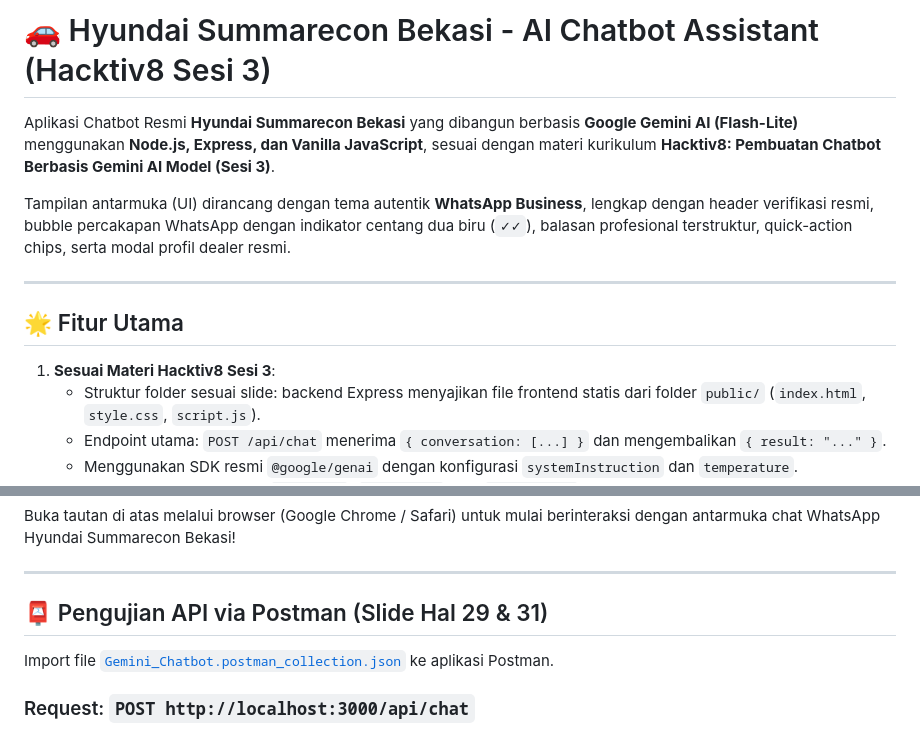
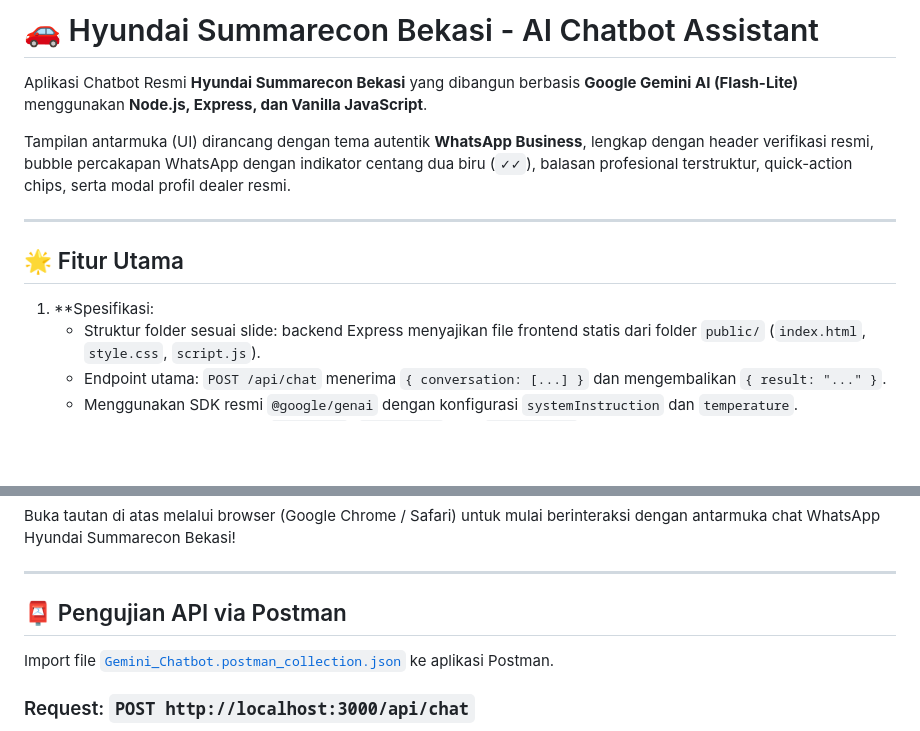
Before and after one commit to eduhakim10/chatbot-gemini, a Markdown page: README.md, 2 parts joined by grey strips. Rendered like a GitHub page; blank space fills up the shorter version.

Commit message:
Update README with chatbot specifications and features
Removed redundant information about Hacktiv8 curriculum and added specifications for the chatbot structure and API.

```diff
--- a/README.md
+++ b/README.md
@@ -1,6 +1,6 @@
-# 🚗 Hyundai Summarecon Bekasi - AI Chatbot Assistant (Hacktiv8 Sesi 3)
+# 🚗 Hyundai Summarecon Bekasi - AI Chatbot Assistant
 
-Aplikasi Chatbot Resmi **Hyundai Summarecon Bekasi** yang dibangun berbasis **Google Gemini AI (Flash-Lite)** menggunakan **Node.js, Express, dan Vanilla JavaScript**, sesuai dengan materi kurikulum **Hacktiv8: Pembuatan Chatbot Berbasis Gemini AI Model (Sesi 3)**.
+Aplikasi Chatbot Resmi **Hyundai Summarecon Bekasi** yang dibangun berbasis **Google Gemini AI (Flash-Lite)** menggunakan **Node.js, Express, dan Vanilla JavaScript**.
 
 Tampilan antarmuka (UI) dirancang dengan tema autentik **WhatsApp Business**, lengkap dengan header verifikasi resmi, bubble percakapan WhatsApp dengan indikator centang dua biru (`✓✓`), balasan profesional terstruktur, quick-action chips, serta modal profil dealer resmi.
 
@@ -8,7 +8,7 @@ Tampilan antarmuka (UI) dirancang dengan tema autentik **WhatsApp Business**, le
 
 ## 🌟 Fitur Utama
 
-1. **Sesuai Materi Hacktiv8 Sesi 3**:
+1. **Spesifikasi:
    - Struktur folder sesuai slide: backend Express menyajikan file frontend statis dari folder `public/` (`index.html`, `style.css`, `script.js`).
    - Endpoint utama: `POST /api/chat` menerima `{ conversation: [...] }` dan mengembalikan `{ result: "..." }`.
    - Menggunakan SDK resmi `@google/genai` dengan konfigurasi `systemInstruction` dan `temperature`.
@@ -85,7 +85,7 @@ Buka tautan di atas melalui browser (Google Chrome / Safari) untuk mulai berinte
 
 ---
 
-## 📮 Pengujian API via Postman (Slide Hal 29 & 31)
+## 📮 Pengujian API via Postman
 
 Import file [`Gemini_Chatbot.postman_collection.json`](file:///Users/eduarifrahmanhakim/.gemini/antigravity-ide/scratch/gemini-chatbot/Gemini_Chatbot.postman_collection.json) ke aplikasi Postman.
 
```
